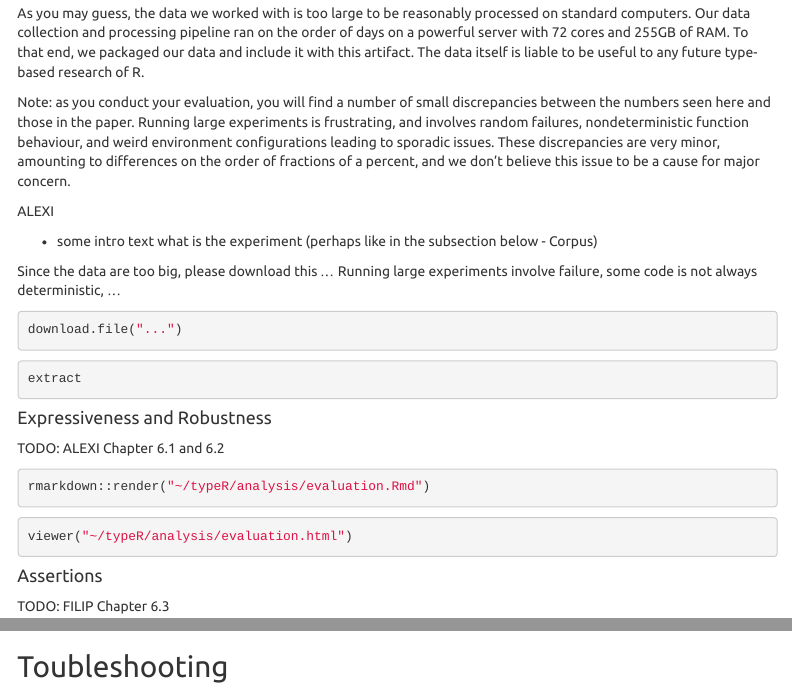
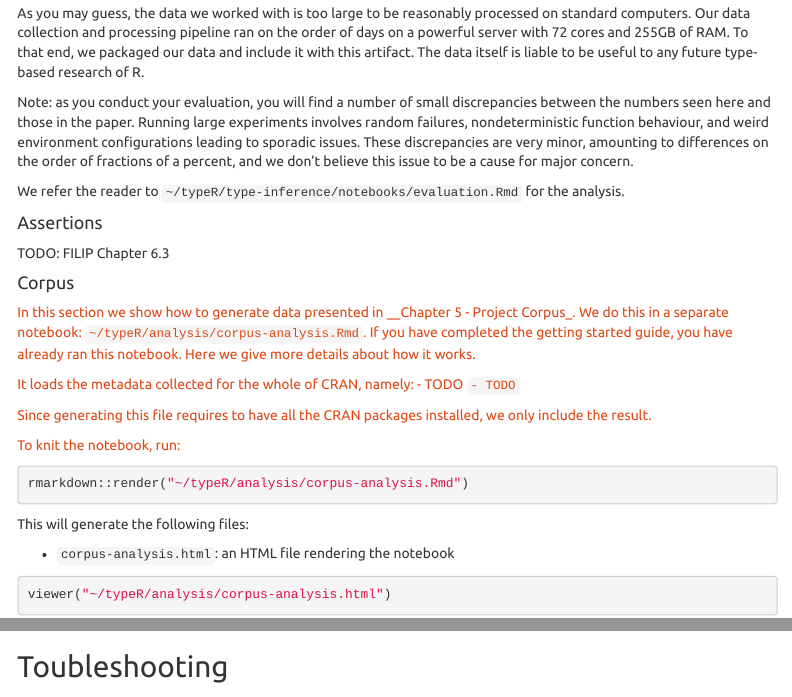
Before and after one commit to PRL-PRG/OOPSLA20-typer-artifact, an R Markdown document (README.Rmd): the page in a window 1100 px wide, from 7520 px down, and a second part further down, joined at a grey line. Rendered offline with R 4.5, knitr and Pandoc, with nearby package versions; some code elsewhere in the file could not run offline; menus at the side of the page are left out.

Commit message:
updated README and evaluation with extra prose and references to directories

````diff
--- a/README.Rmd
+++ b/README.Rmd
@@ -429,36 +429,10 @@ To that end, we packaged our data and include it with this artifact.
 The data itself is liable to be useful to any future type-based research of R.
 
 Note: as you conduct your evaluation, you will find a number of small discrepancies between the numbers seen here and those in the paper.
-Running large experiments is frustrating, and involves random failures, nondeterministic function behaviour, and weird environment configurations leading to sporadic issues.
+Running large experiments involves random failures, nondeterministic function behaviour, and weird environment configurations leading to sporadic issues.
 These discrepancies are very minor, amounting to differences on the order of fractions of a percent, and we don't believe this issue to be a cause for major concern.
 
-
-ALEXI
-
-- some intro text what is the experiment (perhaps like in the subsection below - Corpus)
-
-Since the data are too big, please download this ...
-Running large experiments involve failure, some code is not always deterministic, ...
-
-```{r eval=FALSE}
-download.file("...")
-```
-
-```{r eval=FALSE}
-extract
-```
-
-#### Expressiveness and Robustness
-
-TODO: ALEXI Chapter 6.1 and 6.2
-
-```{r eval=FALSE}
-rmarkdown::render("~/typeR/analysis/evaluation.Rmd")
-```
-
-```{r eval=FALSE}
-viewer("~/typeR/analysis/evaluation.html")
-```
+We refer the reader to `~/typeR/type-inference/notebooks/evaluation.Rmd` for the analysis.
 
 #### Assertions
 
````
Also changed, not shown: typeR/type-inference/notebooks/evaluation.Rmd (+4 -1 lines).
